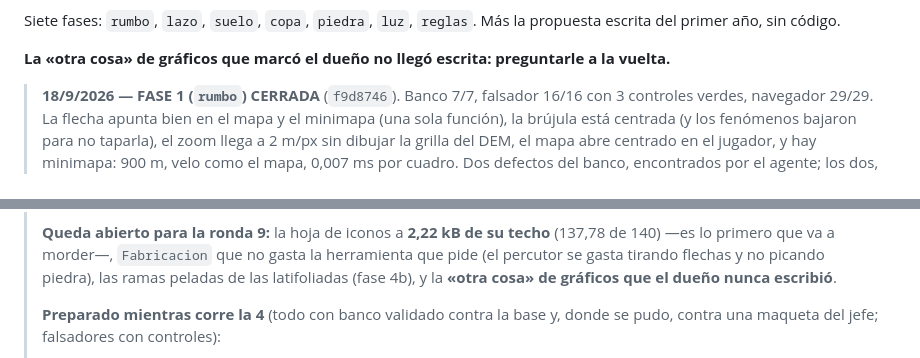
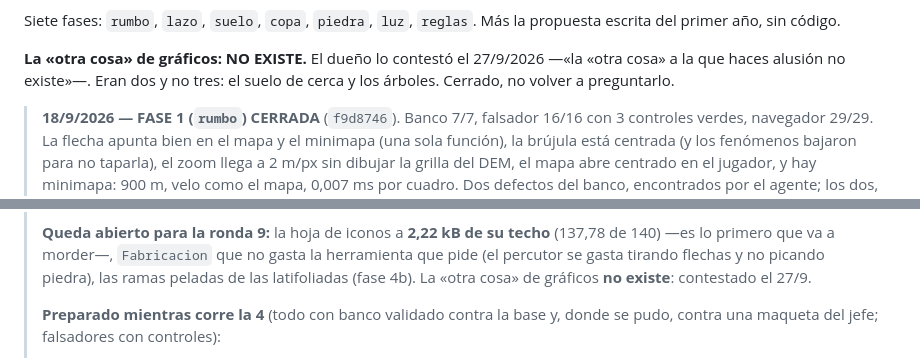
Before and after one commit to PatoPadra/Surbaring, a Markdown page: .claude/flota/ESTADO.md, 2 parts joined by grey strips. Rendered like a GitHub page.

```diff
--- a/.claude/flota/ESTADO.md
+++ b/.claude/flota/ESTADO.md
@@ -18,8 +18,9 @@ hierro.
 Siete fases: `rumbo`, `lazo`, `suelo`, `copa`, `piedra`, `luz`, `reglas`. Más la
 propuesta escrita del primer año, sin código.
 
-**La «otra cosa» de gráficos que marcó el dueño no llegó escrita: preguntarle a la
-vuelta.**
+**La «otra cosa» de gráficos: NO EXISTE.** El dueño lo contestó el 27/9/2026 —«la
+«otra cosa» a la que haces alusión no existe»—. Eran dos y no tres: el suelo de cerca
+y los árboles. Cerrado, no volver a preguntarlo.
 
 > **18/9/2026 — FASE 1 (`rumbo`) CERRADA** (`f9d8746`). Banco 7/7, falsador 16/16 con
 > 3 controles verdes, navegador 29/29. La flecha apunta bien en el mapa y el minimapa
@@ -151,7 +152,7 @@ vuelta.**
 > **Queda abierto para la ronda 9:** la hoja de iconos a **2,22 kB de su techo** (137,78 de
 > 140) —es lo primero que va a morder—, `Fabricacion` que no gasta la herramienta que pide
 > (el percutor se gasta tirando flechas y no picando piedra), las ramas peladas de las
-> latifoliadas (fase 4b), y la **«otra cosa» de gráficos que el dueño nunca escribió**.
+> latifoliadas (fase 4b). La «otra cosa» de gráficos **no existe**: contestado el 27/9.
 >
 > **Preparado mientras corre la 4** (todo con banco validado contra la base y, donde se
 > pudo, contra una maqueta del jefe; falsadores con controles):
```
Also changed, not shown: .claude/flota/RONDA8.md (+1 -1 lines), .claude/flota/RONDA9-ARRANQUE.md (added, +73 -0 lines).
